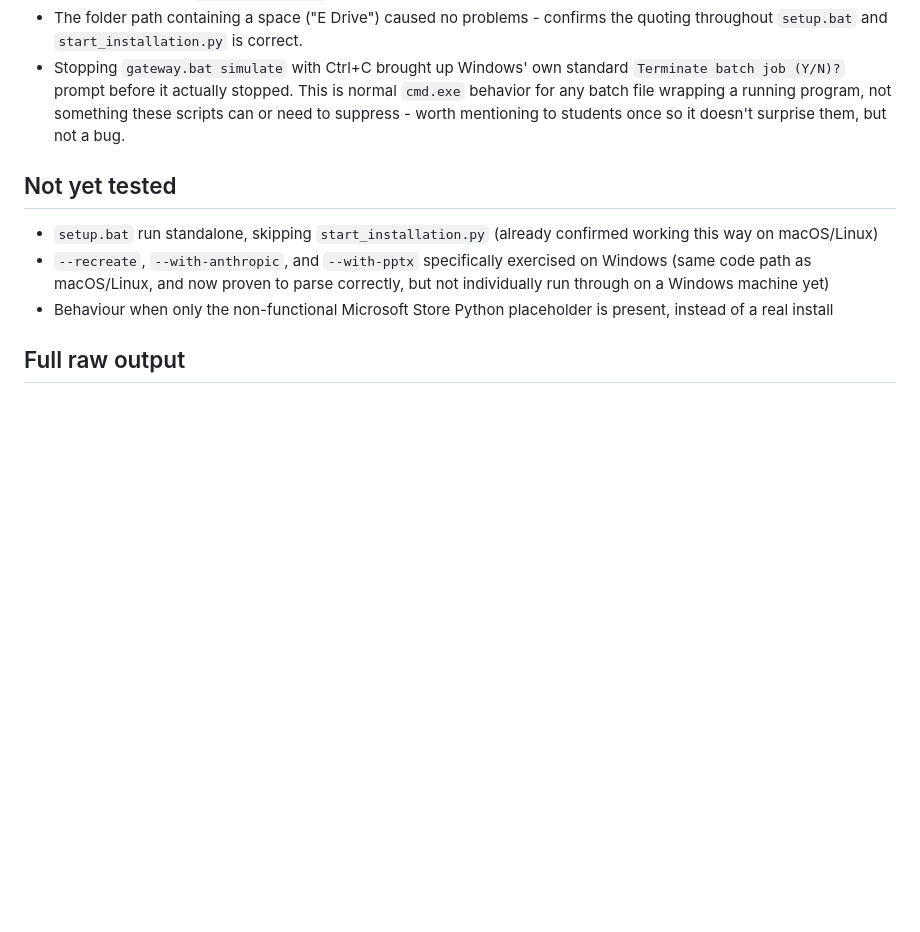
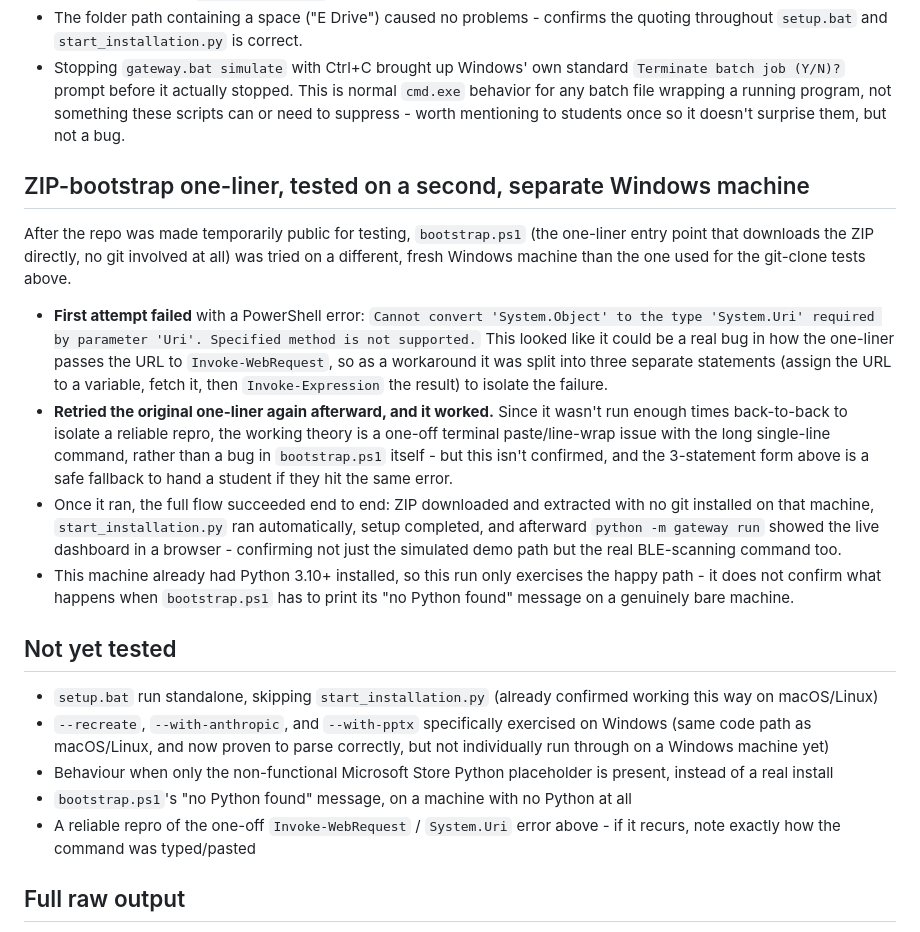
Before and after one commit to sriram-rs/IEEE-BLP-AIoT-Stack, a Markdown page: SETUP_SCRIPTS_VERIFICATION_2026-08-20.md, the part around the change. Rendered like a GitHub page; blank space fills up the shorter version.

```diff
--- a/SETUP_SCRIPTS_VERIFICATION_2026-08-20.md
+++ b/SETUP_SCRIPTS_VERIFICATION_2026-08-20.md
@@ -106,6 +106,36 @@ Notable, expected details from this run, not bugs:
   program, not something these scripts can or need to suppress - worth
   mentioning to students once so it doesn't surprise them, but not a bug.
 
+## ZIP-bootstrap one-liner, tested on a second, separate Windows machine
+
+After the repo was made temporarily public for testing, `bootstrap.ps1`
+(the one-liner entry point that downloads the ZIP directly, no git
+involved at all) was tried on a different, fresh Windows machine than the
+one used for the git-clone tests above.
+
+- **First attempt failed** with a PowerShell error:
+  `Cannot convert 'System.Object' to the type 'System.Uri' required by
+  parameter 'Uri'. Specified method is not supported.` This looked like it
+  could be a real bug in how the one-liner passes the URL to
+  `Invoke-WebRequest`, so as a workaround it was split into three separate
+  statements (assign the URL to a variable, fetch it, then
+  `Invoke-Expression` the result) to isolate the failure.
+- **Retried the original one-liner again afterward, and it worked.** Since
+  it wasn't run enough times back-to-back to isolate a reliable repro, the
+  working theory is a one-off terminal paste/line-wrap issue with the long
+  single-line command, rather than a bug in `bootstrap.ps1` itself - but
+  this isn't confirmed, and the 3-statement form above is a safe fallback
+  to hand a student if they hit the same error.
+- Once it ran, the full flow succeeded end to end: ZIP downloaded and
+  extracted with no git installed on that machine, `start_installation.py`
+  ran automatically, setup completed, and afterward `python -m gateway run`
+  showed the live dashboard in a browser - confirming not just the
+  simulated demo path but the real BLE-scanning command too.
+- This machine already had Python 3.10+ installed, so this run only
+  exercises the happy path - it does not confirm what happens when
+  `bootstrap.ps1` has to print its "no Python found" message on a genuinely
+  bare machine.
+
 ## Not yet tested
 
 - `setup.bat` run standalone, skipping `start_installation.py` (already
@@ -115,6 +145,10 @@ Notable, expected details from this run, not bugs:
   correctly, but not individually run through on a Windows machine yet)
 - Behaviour when only the non-functional Microsoft Store Python placeholder
   is present, instead of a real install
+- `bootstrap.ps1`'s "no Python found" message, on a machine with no Python
+  at all
+- A reliable repro of the one-off `Invoke-WebRequest` / `System.Uri` error
+  above - if it recurs, note exactly how the command was typed/pasted
 
 ## Full raw output
 
```
Also changed, not shown: 19_GETTING_STARTED_SLIDE.md (added, +70 -0 lines), README.md (+1 -0 lines).
